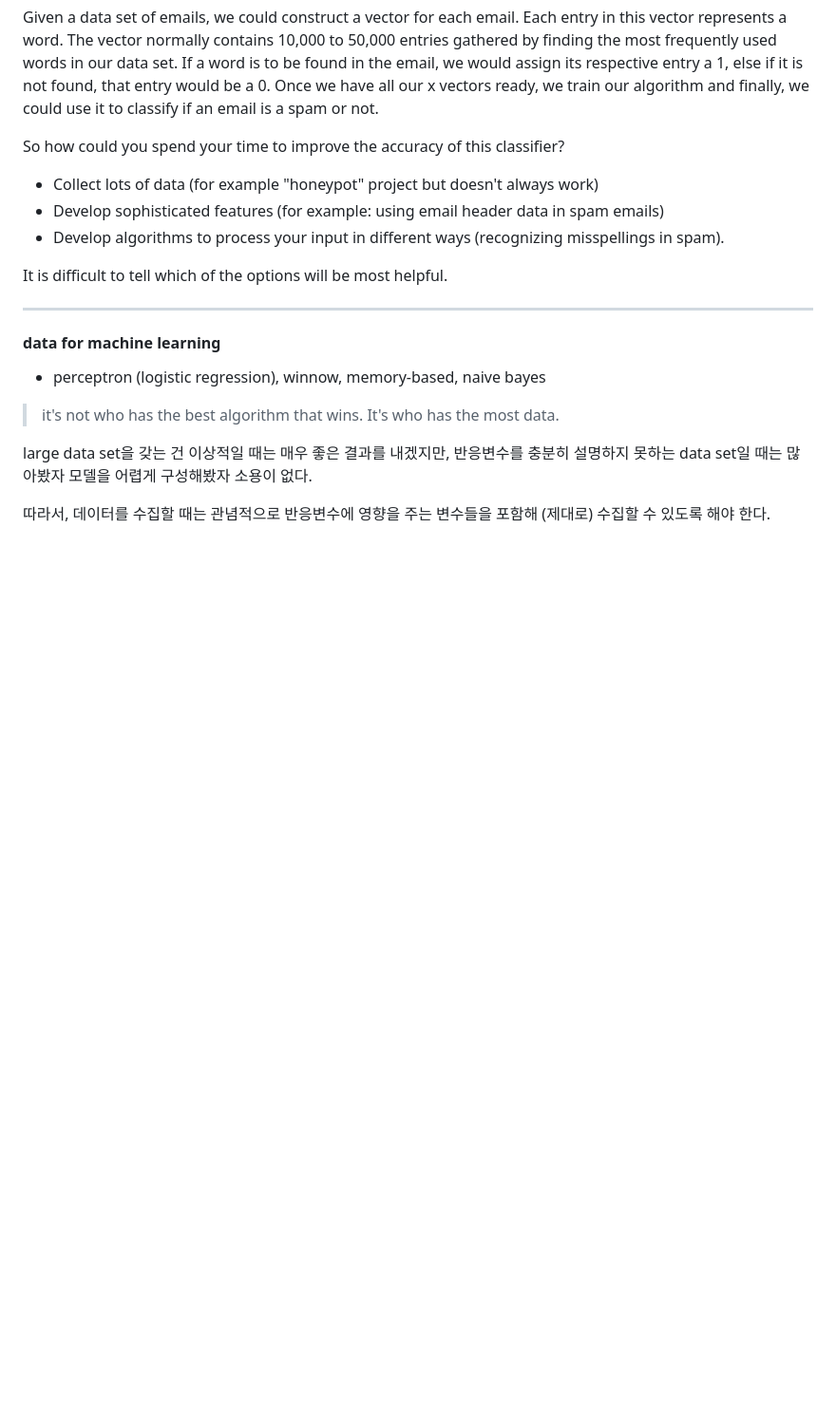
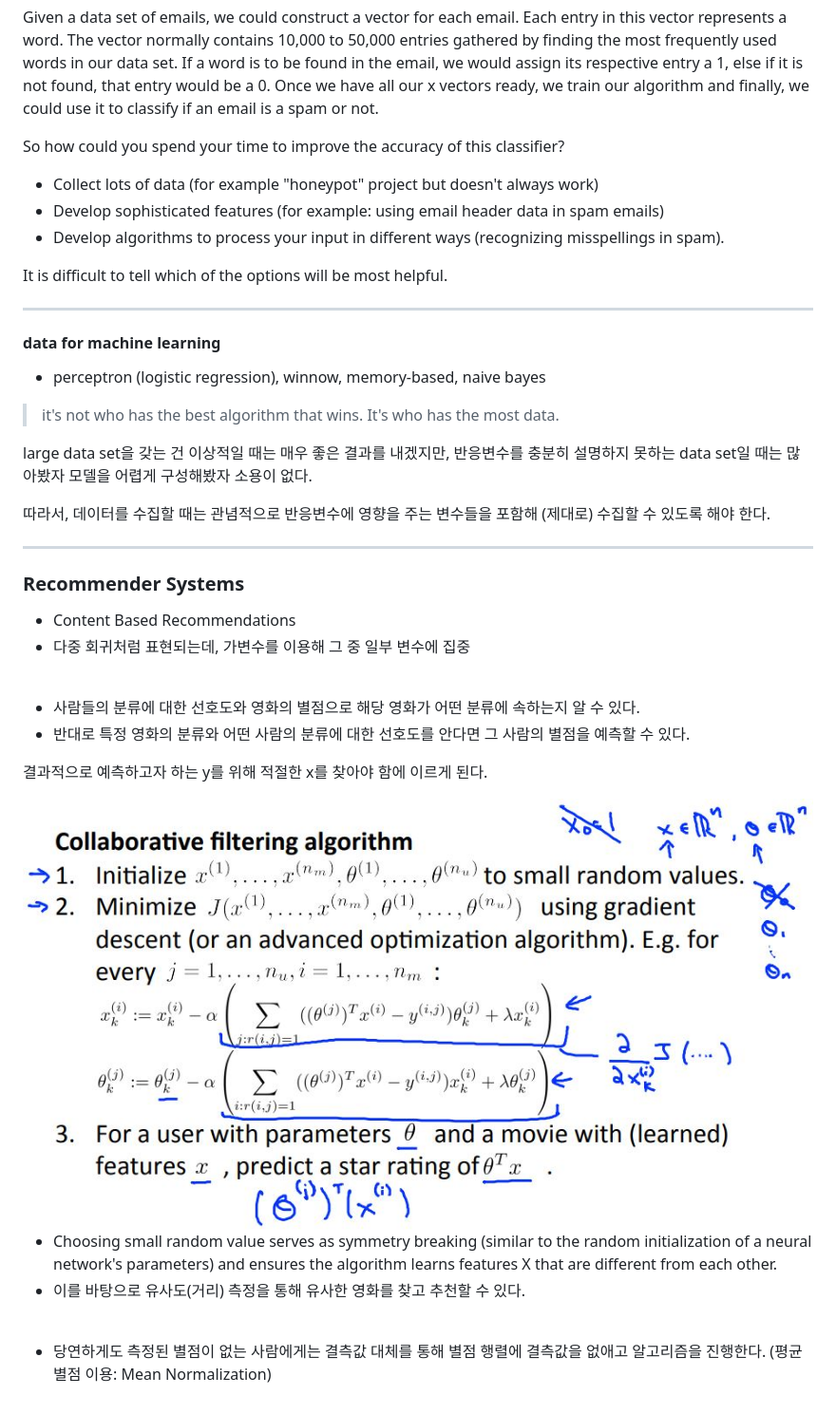
Before and after one commit to Myul23/ML-of-Andrew-Ng, a Markdown page: addition.md, the part around the change. Shown: that part at 95% size. GitHub-like rendering; pictures changed too: images/recommender_progress.JPG (added); blank space fills up the shorter version.

```diff
--- a/addition.md
+++ b/addition.md
@@ -29,3 +29,26 @@ It is difficult to tell which of the options will be most helpful.
 large data set을 갖는 건 이상적일 때는 매우 좋은 결과를 내겠지만, 반응변수를 충분히 설명하지 못하는 data set일 때는 많아봤자 모델을 어렵게 구성해봤자 소용이 없다.
 
 따라서, 데이터를 수집할 때는 관념적으로 반응변수에 영향을 주는 변수들을 포함해 (제대로) 수집할 수 있도록 해야 한다.
+
+---
+
+### Recommender Systems
+
+- Content Based Recommendations
+- 다중 회귀처럼 표현되는데, 가변수를 이용해 그 중 일부 변수에 집중
+
+<br />
+
+- 사람들의 분류에 대한 선호도와 영화의 별점으로 해당 영화가 어떤 분류에 속하는지 알 수 있다.
+- 반대로 특정 영화의 분류와 어떤 사람의 분류에 대한 선호도를 안다면 그 사람의 별점을 예측할 수 있다.
+
+결과적으로 예측하고자 하는 y를 위해 적절한 x를 찾아야 함에 이르게 된다.
+
+<img src="images/recommender_progress.JPG" style="display: block; margin: auto;" />
+
+- Choosing small random value serves as symmetry breaking (similar to the random initialization of a neural network's parameters) and ensures the algorithm learns features X that are different from each other.
+- 이를 바탕으로 유사도(거리) 측정을 통해 유사한 영화를 찾고 추천할 수 있다.
+
+<br />
+
+- 당연하게도 측정된 별점이 없는 사람에게는 결측값 대체를 통해 별점 행렬에 결측값을 없애고 알고리즘을 진행한다. (평균 별점 이용: Mean Normalization)
```
Also changed, not shown: 10th.md (added, +40 -0 lines), 11th.md (added, +20 -0 lines), Anormal detection.md (renamed from 9th.md, +0 -4 lines).
